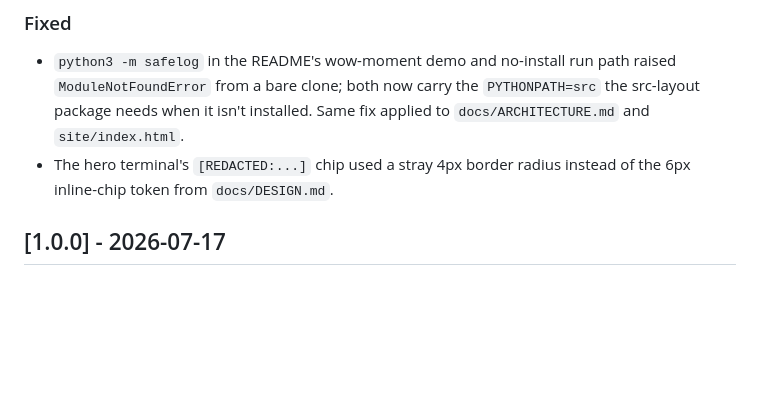
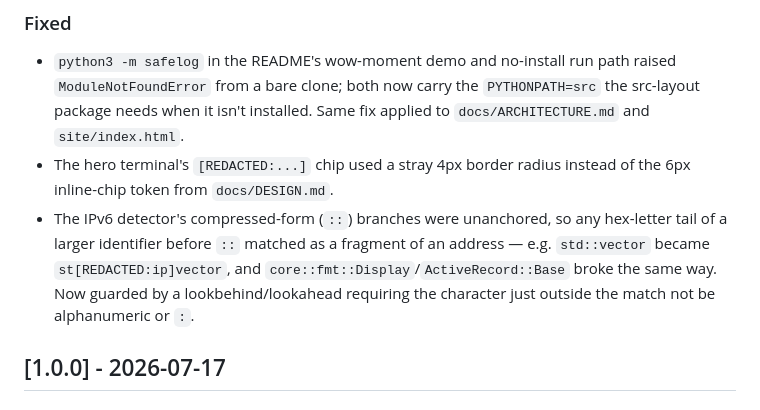
Before and after one commit to ctkrug/safelog, a Markdown page: CHANGELOG.md, the part around the change. Drawn GitHub-style; blank space fills up the shorter version.

Commit message:
docs(changelog): record the IPv6 identifier false-positive fix

```diff
--- a/CHANGELOG.md
+++ b/CHANGELOG.md
@@ -23,6 +23,11 @@ adheres to [Semantic Versioning](https://semver.org/).
   `site/index.html`.
 - The hero terminal's `[REDACTED:...]` chip used a stray 4px border radius instead of the 6px
   inline-chip token from `docs/DESIGN.md`.
+- The IPv6 detector's compressed-form (`::`) branches were unanchored, so any hex-letter tail of
+  a larger identifier before `::` matched as a fragment of an address — e.g. `std::vector` became
+  `st[REDACTED:ip]vector`, and `core::fmt::Display`/`ActiveRecord::Base` broke the same way. Now
+  guarded by a lookbehind/lookahead requiring the character just outside the match not be
+  alphanumeric or `:`.
 
 ## [1.0.0] - 2026-07-17
 
```
